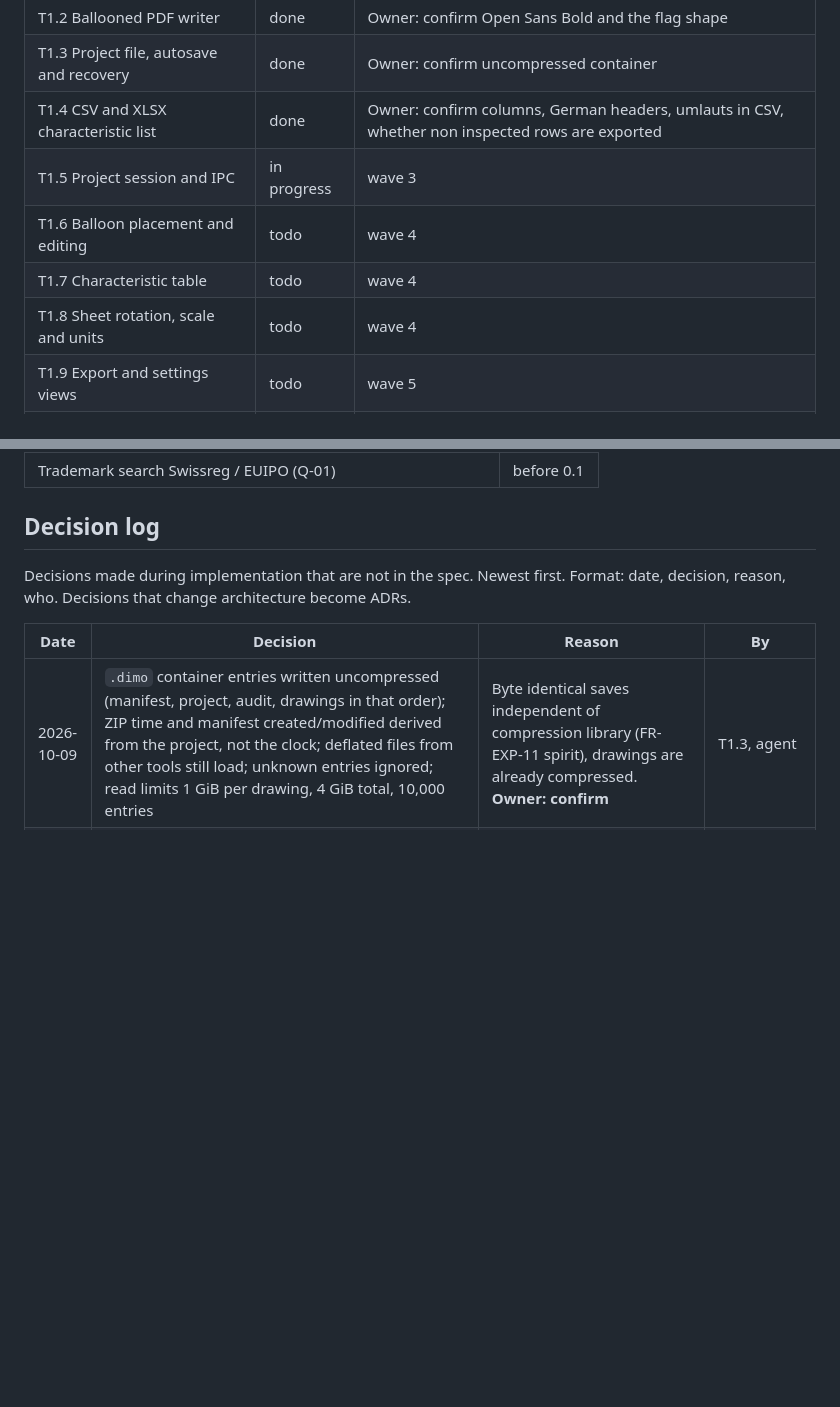
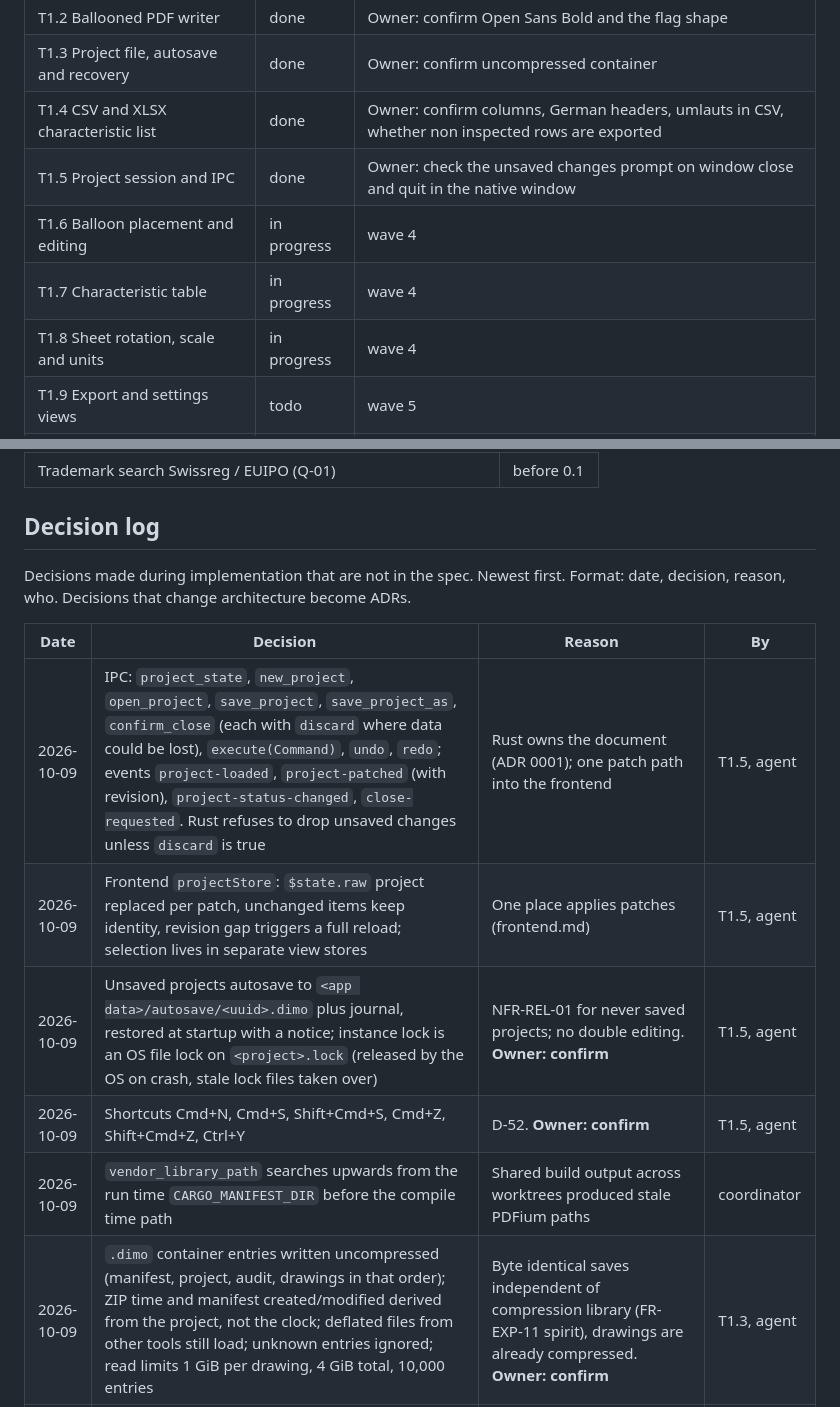
Before and after one commit to NC-PB/Dimo, a Markdown page: docs/plan/STATUS.md, 2 parts joined by grey strips. Rendered like a GitHub page; blank space fills up the shorter version.

Commit message:
docs: T1.5 done, start wave 4
Co-Authored-By: Claude Opus 5.5 <noreply@anthropic.com>
Signed-off-by: Peter <83696476+NC-PB@users.noreply.github.com>

```diff
--- a/docs/plan/STATUS.md
+++ b/docs/plan/STATUS.md
@@ -33,10 +33,10 @@ Single place for progress. Agents update this file at the end of every task.
 | T1.2 Ballooned PDF writer | done | Owner: confirm Open Sans Bold and the flag shape |
 | T1.3 Project file, autosave and recovery | done | Owner: confirm uncompressed container |
 | T1.4 CSV and XLSX characteristic list | done | Owner: confirm columns, German headers, umlauts in CSV, whether non inspected rows are exported |
-| T1.5 Project session and IPC | in progress | wave 3 |
-| T1.6 Balloon placement and editing | todo | wave 4 |
-| T1.7 Characteristic table | todo | wave 4 |
-| T1.8 Sheet rotation, scale and units | todo | wave 4 |
+| T1.5 Project session and IPC | done | Owner: check the unsaved changes prompt on window close and quit in the native window |
+| T1.6 Balloon placement and editing | in progress | wave 4 |
+| T1.7 Characteristic table | in progress | wave 4 |
+| T1.8 Sheet rotation, scale and units | in progress | wave 4 |
 | T1.9 Export and settings views | todo | wave 5 |
 | T1.10 User guide and exit check | todo | wave 5 |
 | T1.11 Page cache on the render thread | done | Fast pan at 100 percent: max frame 32 ms to 18 ms. Raster sheets to measure in M4 |
@@ -58,6 +58,11 @@ Format: date, decision, reason, who. Decisions that change architecture become A
 
 | Date | Decision | Reason | By |
 |---|---|---|---|
+| 2026-10-09 | IPC: `project_state`, `new_project`, `open_project`, `save_project`, `save_project_as`, `confirm_close` (each with `discard` where data could be lost), `execute(Command)`, `undo`, `redo`; events `project-loaded`, `project-patched` (with revision), `project-status-changed`, `close-requested`. Rust refuses to drop unsaved changes unless `discard` is true | Rust owns the document (ADR 0001); one patch path into the frontend | T1.5, agent |
+| 2026-10-09 | Frontend `projectStore`: `$state.raw` project replaced per patch, unchanged items keep identity, revision gap triggers a full reload; selection lives in separate view stores | One place applies patches (frontend.md) | T1.5, agent |
+| 2026-10-09 | Unsaved projects autosave to `<app data>/autosave/<uuid>.dimo` plus journal, restored at startup with a notice; instance lock is an OS file lock on `<project>.lock` (released by the OS on crash, stale lock files taken over) | NFR-REL-01 for never saved projects; no double editing. **Owner: confirm** | T1.5, agent |
+| 2026-10-09 | Shortcuts Cmd+N, Cmd+S, Shift+Cmd+S, Cmd+Z, Shift+Cmd+Z, Ctrl+Y | D-52. **Owner: confirm** | T1.5, agent |
+| 2026-10-09 | `vendor_library_path` searches upwards from the run time `CARGO_MANIFEST_DIR` before the compile time path | Shared build output across worktrees produced stale PDFium paths | coordinator |
 | 2026-10-09 | `.dimo` container entries written uncompressed (manifest, project, audit, drawings in that order); ZIP time and manifest created/modified derived from the project, not the clock; deflated files from other tools still load; unknown entries ignored; read limits 1 GiB per drawing, 4 GiB total, 10,000 entries | Byte identical saves independent of compression library (FR-EXP-11 spirit), drawings are already compressed. **Owner: confirm** | T1.3, agent |
 | 2026-10-09 | Journal `<file>.journal` next to the project, one line per audit entry with its changes, replayed with `apply_change`; a journal that does not match the project moves to `.journal.stale` | NFR-REL-01, D-28 | T1.3, agent |
 | 2026-10-09 | One `zip` 8.6.0 for project files and XLSX (rust_xlsxwriter accepts ^8.3) | Merge of T1.3 and T1.4 | coordinator |
```
Also changed, not shown: docs/plan/M1.md (+2 -2 lines).
